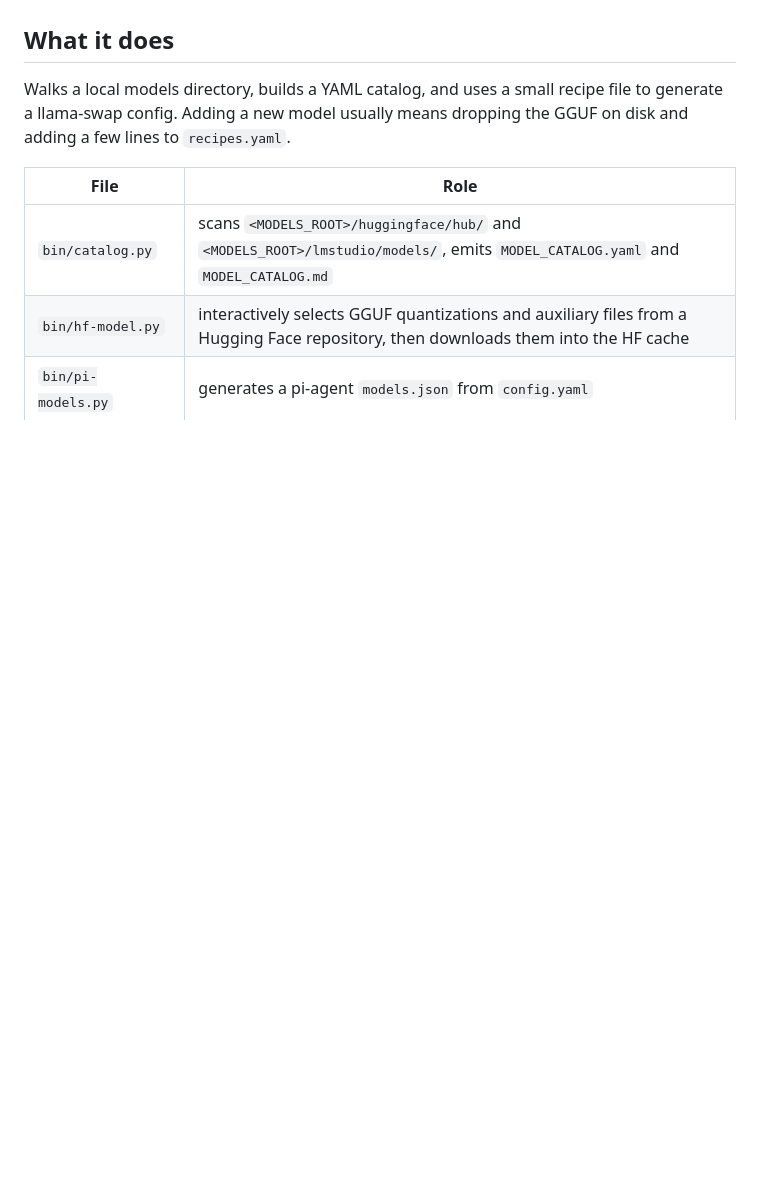
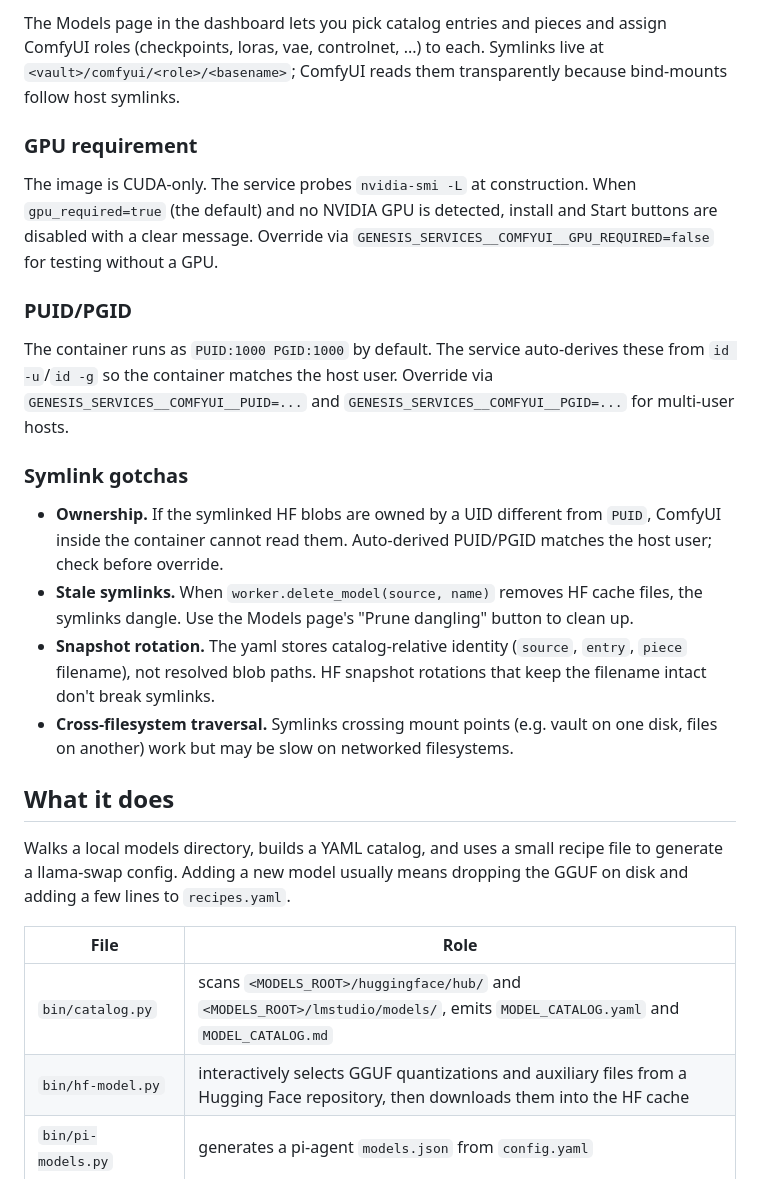
Before and after one commit to genesis-scaffolding/genesis-agent-backend, a Markdown page: README.md, the part around one of its changes. GitHub-like rendering; blank space fills up the shorter version.

Commit message:
Document ComfyUI service in README

```diff
--- a/README.md
+++ b/README.md
@@ -8,3 +64,19 @@ A toolkit for managing GGUF models behind [llama-swap](https://github.com/mostly
+The Models page in the dashboard lets you pick catalog entries and pieces and assign ComfyUI roles (checkpoints, loras, vae, controlnet, ...) to each. Symlinks live at `<vault>/comfyui/<role>/<basename>`; ComfyUI reads them transparently because bind-mounts follow host symlinks.
+
+### GPU requirement
+
+The image is CUDA-only. The service probes `nvidia-smi -L` at construction. When `gpu_required=true` (the default) and no NVIDIA GPU is detected, install and Start buttons are disabled with a clear message. Override via `GENESIS_SERVICES__COMFYUI__GPU_REQUIRED=false` for testing without a GPU.
+
+### PUID/PGID
+
+The container runs as `PUID:1000 PGID:1000` by default. The service auto-derives these from `id -u`/`id -g` so the container matches the host user. Override via `GENESIS_SERVICES__COMFYUI__PUID=...` and `GENESIS_SERVICES__COMFYUI__PGID=...` for multi-user hosts.
+
+### Symlink gotchas
+
+- **Ownership.** If the symlinked HF blobs are owned by a UID different from `PUID`, ComfyUI inside the container cannot read them. Auto-derived PUID/PGID matches the host user; check before override.
+- **Stale symlinks.** When `worker.delete_model(source, name)` removes HF cache files, the symlinks dangle. Use the Models page's "Prune dangling" button to clean up.
+- **Snapshot rotation.** The yaml stores catalog-relative identity (`source`, `entry`, `piece` filename), not resolved blob paths. HF snapshot rotations that keep the filename intact don't break symlinks.
+- **Cross-filesystem traversal.** Symlinks crossing mount points (e.g. vault on one disk, files on another) work but may be slow on networked filesystems.
 
 ## What it does
 
```
Also changed, not shown: other parts of README.md (+56 -0 lines).
